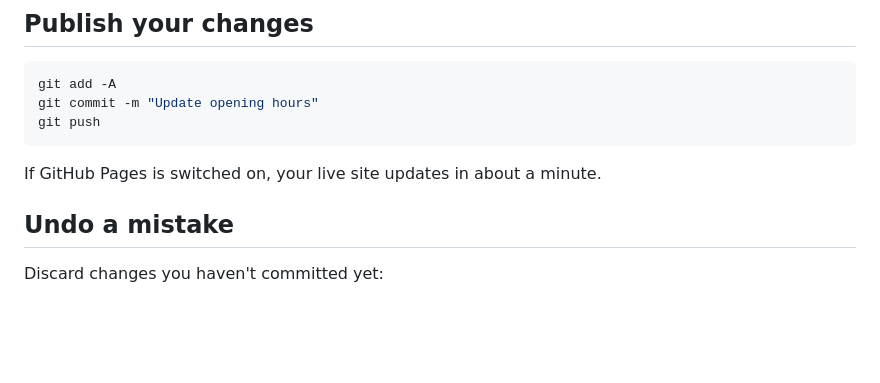
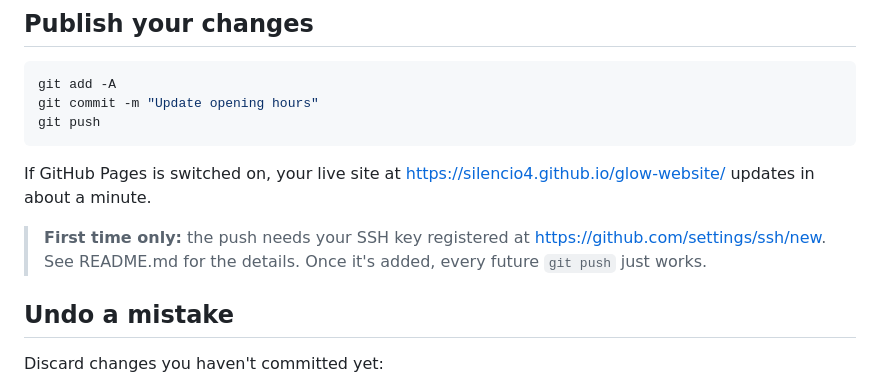
Before and after one commit to silencio4/glow-website, a Markdown page: EDITING.md, the part around the change. Drawn GitHub-style; blank space fills up the shorter version.

````diff
--- a/EDITING.md
+++ b/EDITING.md
@@ -224,7 +224,12 @@ git commit -m "Update opening hours"
 git push
 ```
 
-If GitHub Pages is switched on, your live site updates in about a minute.
+If GitHub Pages is switched on, your live site at
+<https://silencio4.github.io/glow-website/> updates in about a minute.
+
+> **First time only:** the push needs your SSH key registered at
+> <https://github.com/settings/ssh/new>. See README.md for the details. Once
+> it's added, every future `git push` just works.
 
 ## Undo a mistake
 
````
Also changed, not shown: README.md (+51 -26 lines).
